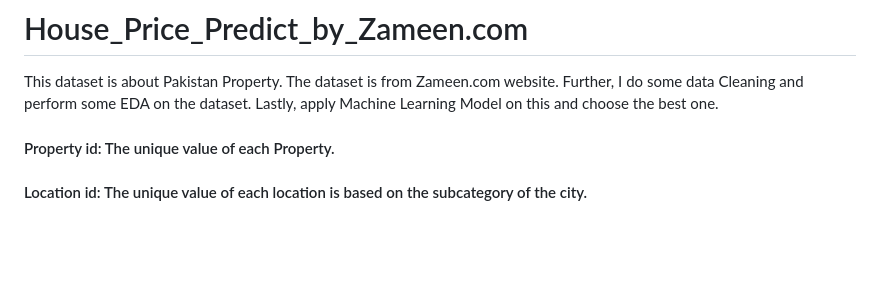
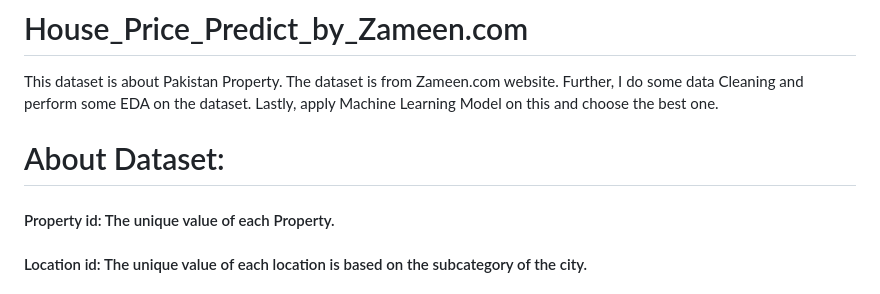
Before and after one commit to whoisusmanali/House_Price_Predict_by_Zameen.com, a Markdown page: README.md, the part around one of its changes. GitHub-like rendering; blank space fills up the shorter version.

```diff
--- a/README.md
+++ b/README.md
@@ -1,6 +1,8 @@
 # House_Price_Predict_by_Zameen.com
 This dataset is about Pakistan Property. The dataset is from Zameen.com website. Further, I do some data Cleaning and perform some EDA on the dataset. Lastly, apply Machine Learning Model on this and choose the best one.
 
+
+# About Dataset:
 
 #### Property id: The unique value of each Property.
 #### Location id: The unique value of each location is based on the subcategory of the city.
```
Also changed, not shown: other parts of README.md (+1 -1 lines).
